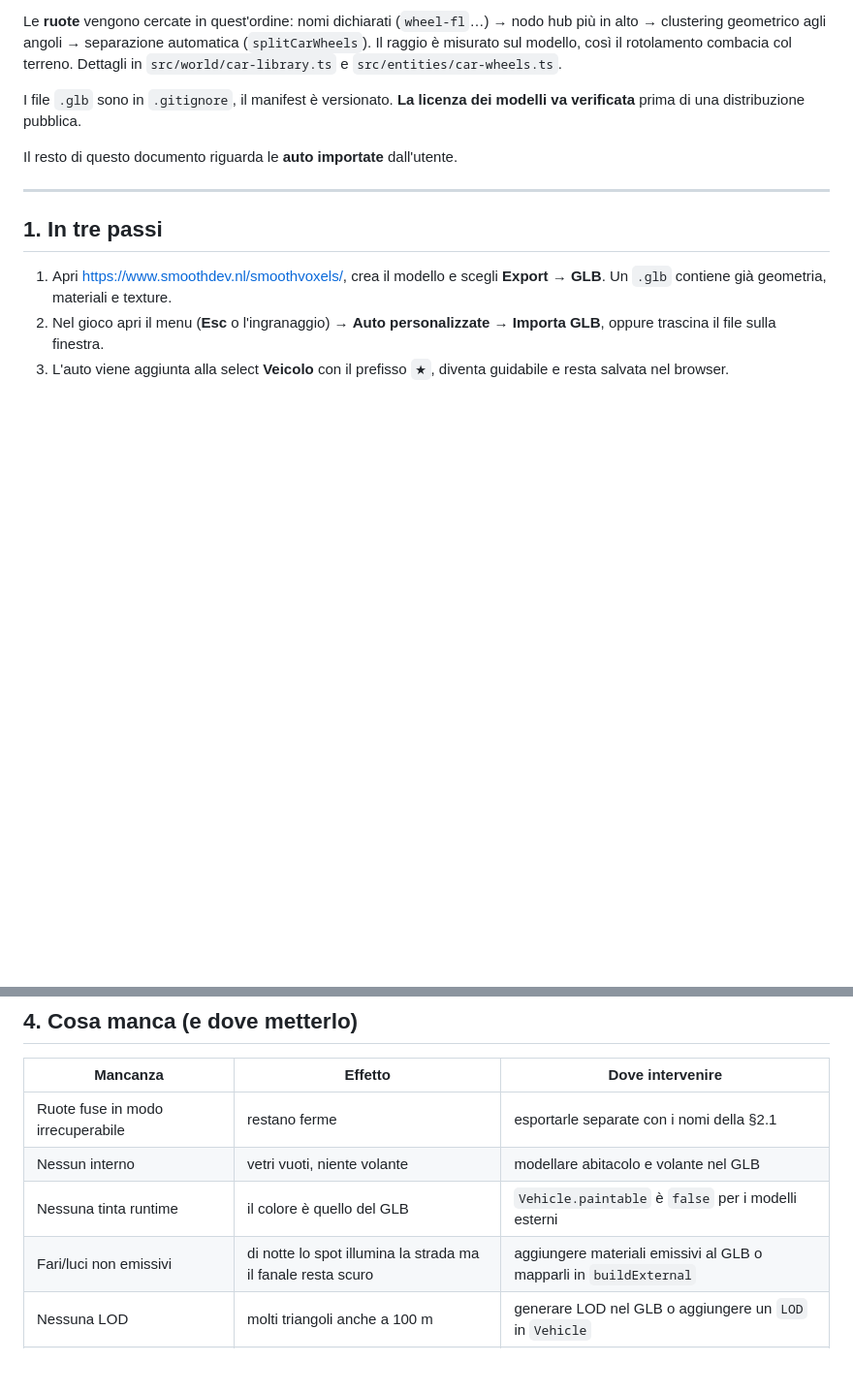
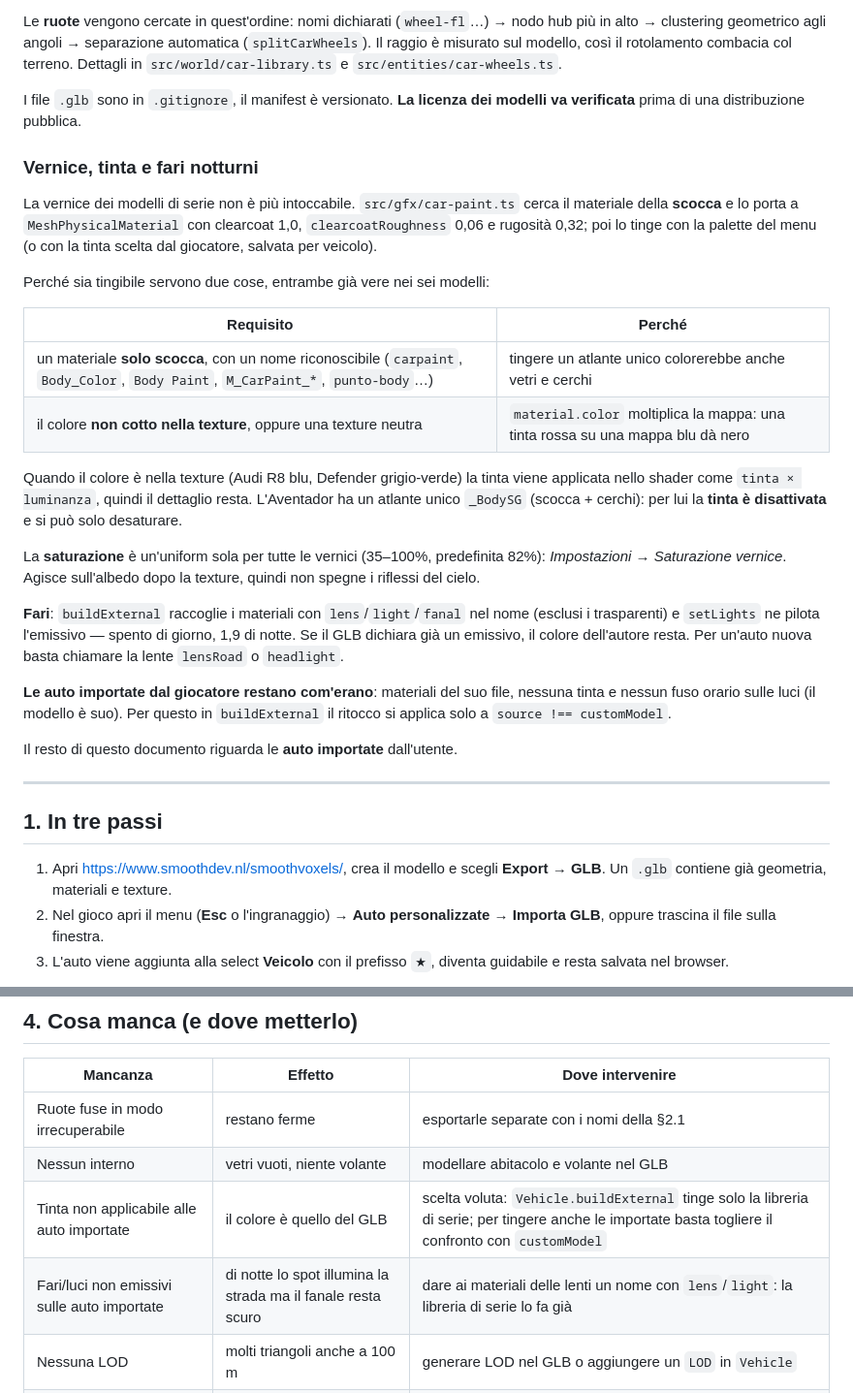
Before and after one commit to psiep8/molise-openworld, a Markdown page: docs/GARAGE.md, 2 parts joined by grey strips. Shown at 97% size. Drawn GitHub-style; blank space fills up the shorter version.

Commit message:
docs: la vernice dei GLB di serie e i fari notturni nel manuale del garage
Il documento diceva ancora che la tinta runtime non esiste e che i fari dei GLB
restano spenti; ora spiega quali materiali sono tingibili, perché l'atlante
unico si desatura soltanto e come chiamare le lenti di un modello nuovo.

🤖 Generated with Codebuff
Co-Authored-By: Codebuff <noreply@codebuff.com>

```diff
--- a/docs/GARAGE.md
+++ b/docs/GARAGE.md
@@ -46,6 +46,39 @@ rotolamento combacia col terreno. Dettagli in `src/world/car-library.ts` e
 
 I file `.glb` sono in `.gitignore`, il manifest è versionato. **La licenza dei
 modelli va verificata** prima di una distribuzione pubblica.
+
+### Vernice, tinta e fari notturni
+
+La vernice dei modelli di serie non è più intoccabile. `src/gfx/car-paint.ts`
+cerca il materiale della **scocca** e lo porta a `MeshPhysicalMaterial` con
+clearcoat 1,0, `clearcoatRoughness` 0,06 e rugosità 0,32; poi lo tinge con la
+palette del menu (o con la tinta scelta dal giocatore, salvata per veicolo).
+
+Perché sia tingibile servono due cose, entrambe già vere nei sei modelli:
+
+| Requisito | Perché |
+| --- | --- |
+| un materiale **solo scocca**, con un nome riconoscibile (`carpaint`, `Body_Color`, `Body Paint`, `M_CarPaint_*`, `punto-body`…) | tingere un atlante unico colorerebbe anche vetri e cerchi |
+| il colore **non cotto nella texture**, oppure una texture neutra | `material.color` moltiplica la mappa: una tinta rossa su una mappa blu dà nero |
+
+Quando il colore è nella texture (Audi R8 blu, Defender grigio-verde) la tinta
+viene applicata nello shader come `tinta × luminanza`, quindi il dettaglio
+resta. L'Aventador ha un atlante unico `_BodySG` (scocca + cerchi): per lui la
+**tinta è disattivata** e si può solo desaturare.
+
+La **saturazione** è un'uniform sola per tutte le vernici (35–100%, predefinita
+82%): *Impostazioni → Saturazione vernice*. Agisce sull'albedo dopo la texture,
+quindi non spegne i riflessi del cielo.
+
+**Fari**: `buildExternal` raccoglie i materiali con `lens`/`light`/`fanal` nel
+nome (esclusi i trasparenti) e `setLights` ne pilota l'emissivo — spento di
+giorno, 1,9 di notte. Se il GLB dichiara già un emissivo, il colore dell'autore
+resta. Per un'auto nuova basta chiamare la lente `lensRoad` o `headlight`.
+
+**Le auto importate dal giocatore restano com'erano**: materiali del suo file,
+nessuna tinta e nessun fuso orario sulle luci (il modello è suo). Per questo in
+`buildExternal` il ritocco si applica solo a `source !== customModel`.
+
 
 Il resto di questo documento riguarda le **auto importate** dall'utente.
 
@@ -198,8 +231,8 @@ avviso. Il limite è una scelta di memoria, non tecnica; si alza cambiando
 | --- | --- | --- |
 | Ruote fuse in modo irrecuperabile | restano ferme | esportarle separate con i nomi della §2.1 |
 | Nessun interno | vetri vuoti, niente volante | modellare abitacolo e volante nel GLB |
-| Nessuna tinta runtime | il colore è quello del GLB | `Vehicle.paintable` è `false` per i modelli esterni |
-| Fari/luci non emissivi | di notte lo spot illumina la strada ma il fanale resta scuro | aggiungere materiali emissivi al GLB o mapparli in `buildExternal` |
+| Tinta non applicabile alle auto importate | il colore è quello del GLB | scelta voluta: `Vehicle.buildExternal` tinge solo la libreria di serie; per tingere anche le importate basta togliere il confronto con `customModel` |
+| Fari/luci non emissivi sulle auto importate | di notte lo spot illumina la strada ma il fanale resta scuro | dare ai materiali delle lenti un nome con `lens`/`light`: la libreria di serie lo fa già |
 | Nessuna LOD | molti triangoli anche a 100 m | generare LOD nel GLB o aggiungere un `LOD` in `Vehicle` |
 | Collisione a scatola | gli spigoli possono compenetrare | `Vehicle.update` usa `spec.width`; servirebbe un box per modello |
 | Suono generico | il motore suona come gli altri | `GameAudio` non legge il modello; servirebbe un suono per auto |
```
